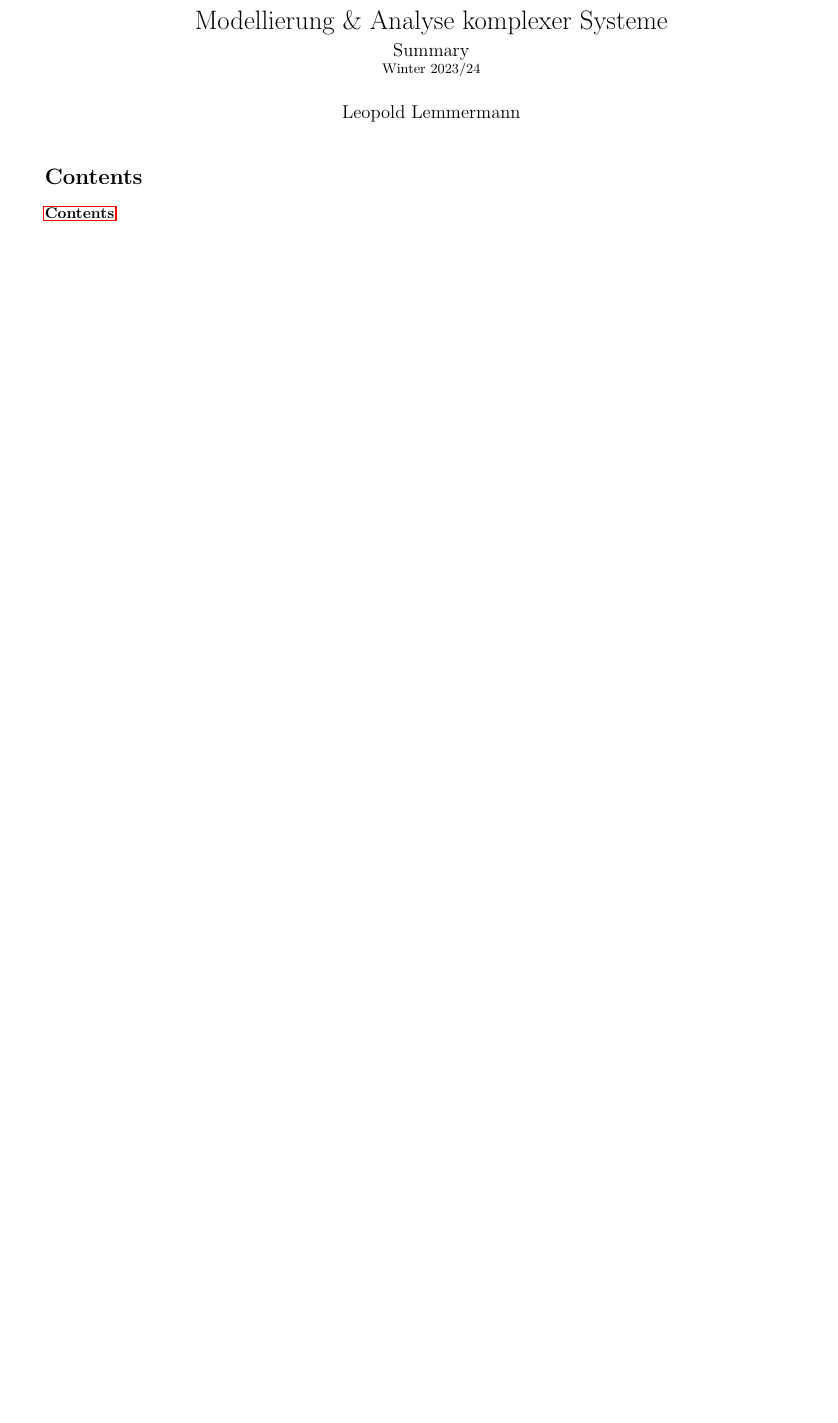
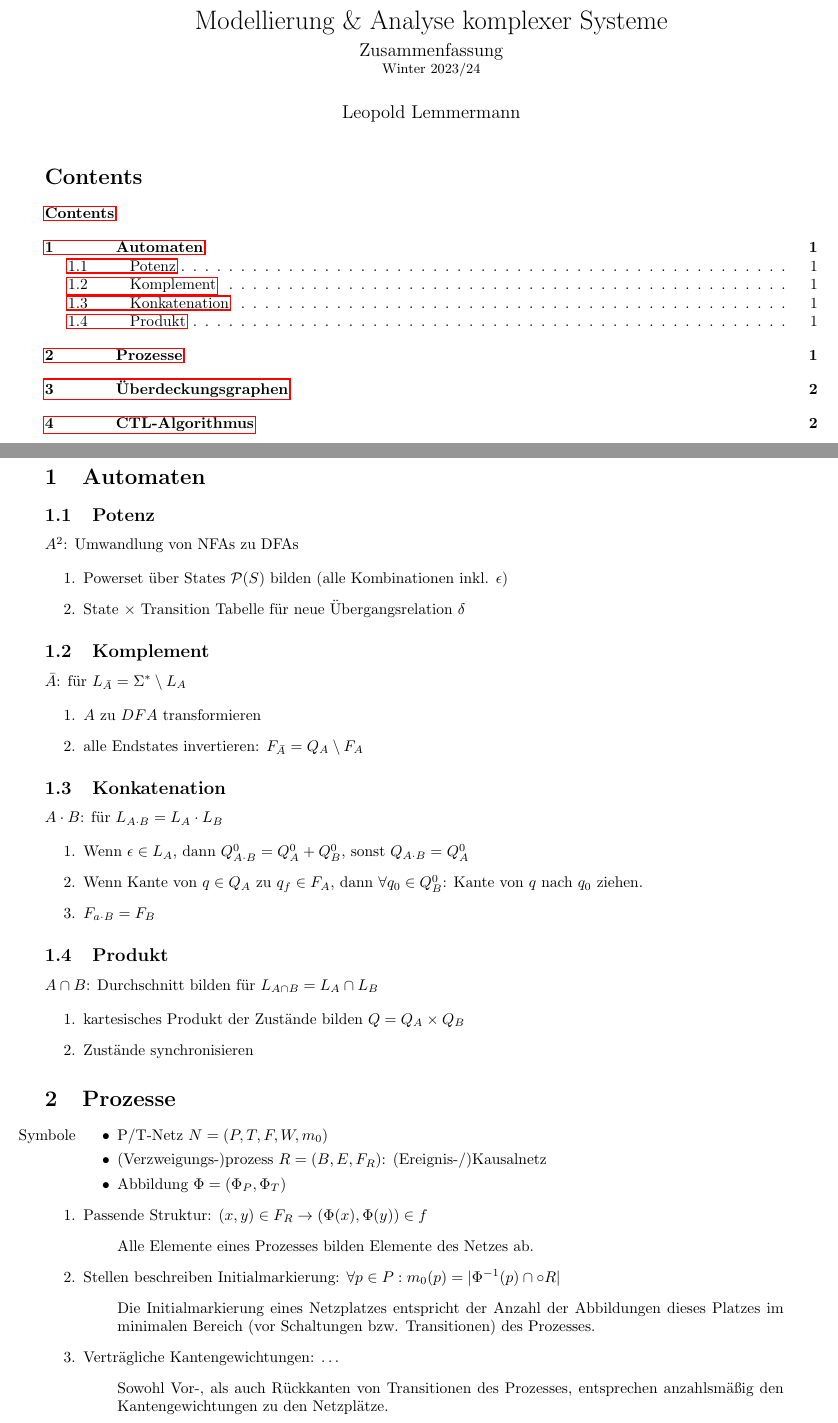
Before and after one commit to Leo-Lem/src, a LaTeX document (summaries/maks.tex, which reads templates/summary.cls): part of the page before the commit and two parts of pages 1 and 2 of 3 after it, the two joined at a grey line, cut so that both start at the same text, the shorter picture padded with empty space. Compiled offline with pdfLaTeX.

Commit message:
Added a (small) maks summary.

```diff
--- a/summaries/maks.tex
+++ b/summaries/maks.tex
@@ -6,3 +6,60 @@
 
 \begin{document}\createtitle
 
+\section{Automaten}
+\subsection{Potenz}
+$A^2$: Umwandlung von NFAs zu DFAs
+
+\begin{enumerate}
+  \item Powerset über States $\mathcal{P}(S)$ bilden (alle Kombinationen inkl. $\epsilon$)
+  \item State $\times$ Transition Tabelle für neue Übergangsrelation $\delta$
+\end{enumerate}
+
+\subsection{Komplement}
+$\bar{A}$: für $L_{\bar{A}} =\Sigma^* \setminus L_A$
+
+\begin{enumerate}
+  \item $A$ zu $DFA$ transformieren
+  \item alle Endstates invertieren: $F_{\bar{A}}=Q_A\setminus F_A$
+\end{enumerate}
+
+\subsection{Konkatenation}
+$A\cdot B$: für $L_{A\cdot B}=L_A\cdot L_B$
+
+\begin{enumerate}
+  \item Wenn $\epsilon\in L_A$, dann $Q_{A\cdot B}^0=Q_A^0+Q_B^0$, sonst $Q_{A\cdot B}=Q_A^0$
+  \item Wenn Kante von $q\in Q_A$ zu $q_f\in F_A$, dann $\forall q_0\in Q_B^0$: Kante von $q$ nach $q_0$ ziehen.
+  \item $F_{a\cdot B}=F_B$
+\end{enumerate}
+
+\subsection{Produkt}
+$A\cap B$: Durchschnitt bilden für $L_{A\cap B}=L_A\cap L_B$
+
+\begin{enumerate}
+  \item kartesisches Produkt der Zustände bilden $Q=Q_A\times Q_B$
+  \item Zustände synchronisieren
+\end{enumerate}
+
+
+
+\section{Prozesse}
+
+\begin{enumerate}
+  \item[Symbole]
+        \begin{itemize}
+          \item P/T-Netz $N = (P,T,F,W,m_0)$
+          \item (Verzweigungs-)prozess $R=(B,E,F_R)$: (Ereignis-/)Kausalnetz
+          \item Abbildung $\Phi =(\Phi_P,\Phi_T)$
+        \end{itemize}
+  \item Passende Struktur: $(x,y)\in F_R \to (\Phi(x), \Phi(y))\in f$
+        \begin{quote}
+          Alle Elemente eines Prozesses bilden Elemente des Netzes ab.
+        \end{quote}
+  \item Stellen beschreiben Initialmarkierung: $\forall p\in P: m_0(p)=|\Phi^{-1}(p)\cap \circ R|$
+        \begin{quote}
+          Die Initialmarkierung eines Netzplatzes entspricht der Anzahl der Abbildungen dieses Platzes im minimalen Bereich (vor Schaltungen bzw. Transitionen) des Prozesses.
+        \end{quote}
+  \item Verträgliche Kantengewichtungen: …
+        \begin{quote}
+          Sowohl Vor-, als auch Rückkanten von Transitionen des Prozesses, entsprechen anzahlsmäßig den Kantengewichtungen zu den Netzplätze.
+        \end{quote}
@@ -8,0 +87 @@
+\section{CTL-Algorithmus}
--- a/templates/summary.cls
+++ b/templates/summary.cls
@@ -65,7 +65,7 @@
 \newcommand\subtitle[1]{\def\@subtitle{#1}}
 \newcommand\semester[1]{\def\@semester{#1}}
 
-\providecommand\@subtitle{Summary}
+\providecommand\@subtitle{Zusammenfassung}
 
 \newcommand\createtitle{
   \begin{titlepage}
```
Also changed, not shown: summaries/maks.tex (62 more changed lines).
